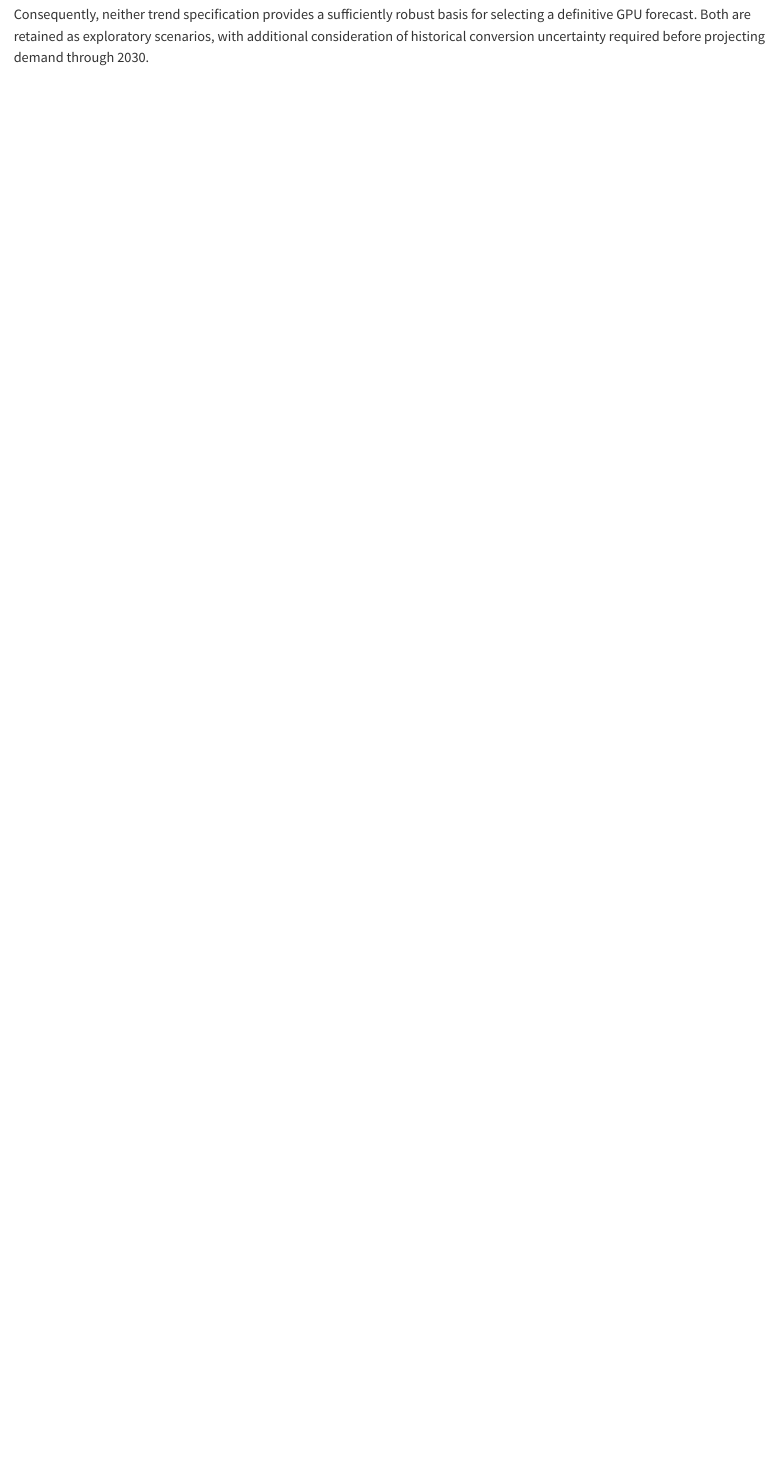
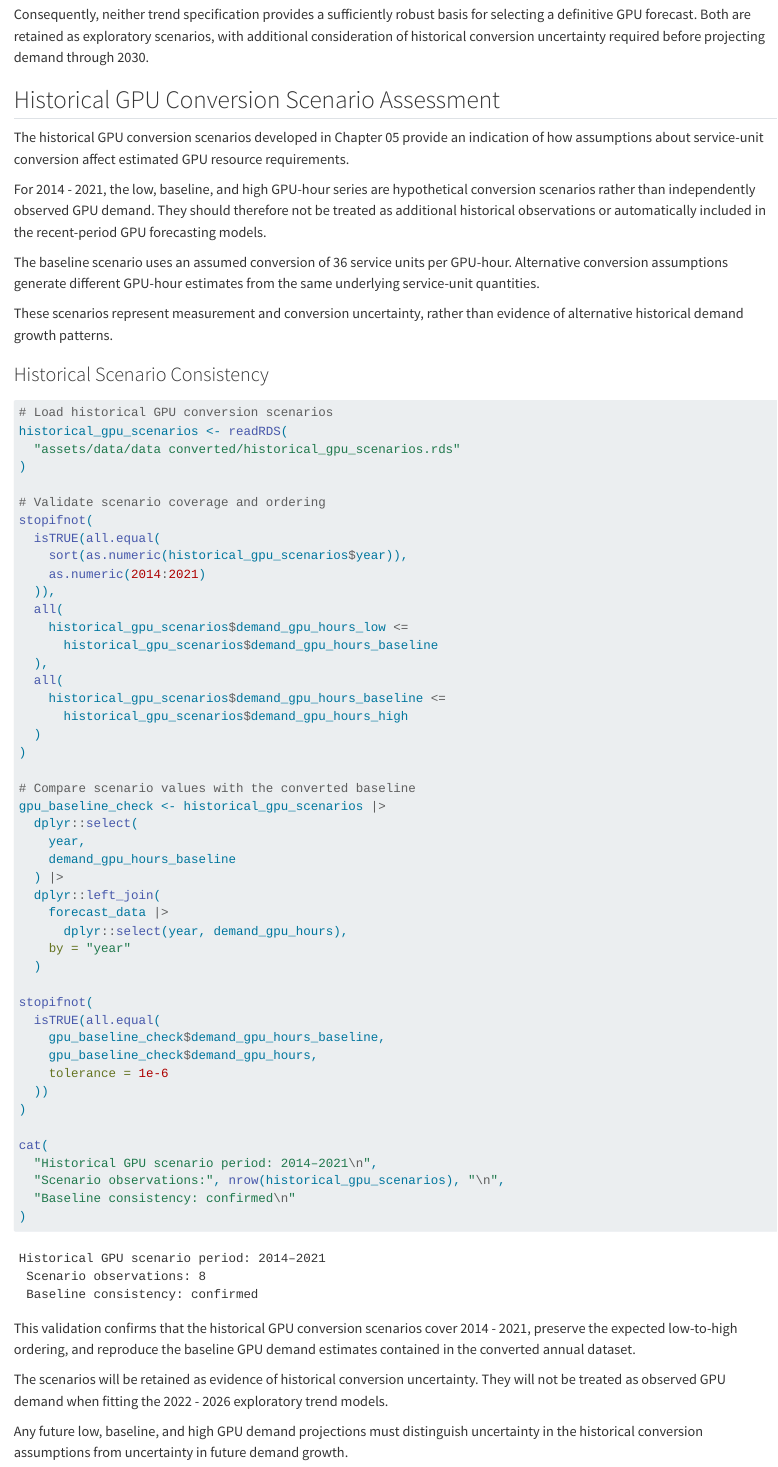
Before and after one commit to yusufkurniar/aas-supercomputing-demand-forecasting, a Quarto document (07_model_development.qmd): the page in a window 1100 px wide, from 16540 px down. Rendered offline with R 4.5, knitr and Pandoc in place of Quarto, with nearby package versions.

Commit message:
Validate Historical GPU Conversion Scenarios
- Load and validate historical GPU conversion scenarios for 2014–2021.
- Confirm the ordering of low, baseline, and high GPU demand estimates.
- Verify consistency between baseline scenarios and converted annual demand data.
- Distinguish historical conversion uncertainty from future GPU demand growth uncertainty.
- Preserve scenario-based estimates separately from observed and derived GPU demand.

````diff
--- a/07_model_development.qmd
+++ b/07_model_development.qmd
@@ -550,3 +550,70 @@ These findings must be interpreted cautiously because the full GPU modelling sam
 The results do not establish whether the increase in 2026 represents sustained growth in GPU requirements or reflects temporary variation and differences in reporting methods.
 
 Consequently, neither trend specification provides a sufficiently robust basis for selecting a definitive GPU forecast. Both are retained as exploratory scenarios, with additional consideration of historical conversion uncertainty required before projecting demand through 2030.
+
+## Historical GPU Conversion Scenario Assessment
+
+The historical GPU conversion scenarios developed in Chapter 05 provide an indication of how assumptions about service-unit conversion affect estimated GPU resource requirements.
+
+For 2014 - 2021, the low, baseline, and high GPU-hour series are hypothetical conversion scenarios rather than independently observed GPU demand. They should therefore not be treated as additional historical observations or automatically included in the recent-period GPU forecasting models.
+
+The baseline scenario uses an assumed conversion of 36 service units per GPU-hour. Alternative conversion assumptions generate different GPU-hour estimates from the same underlying service-unit quantities.
+
+These scenarios represent measurement and conversion uncertainty, rather than evidence of alternative historical demand growth patterns.
+
+### Historical Scenario Consistency
+
+```{r gpu-historical-scenario-check}
+# Load historical GPU conversion scenarios
+historical_gpu_scenarios <- readRDS(
+  "assets/data/data converted/historical_gpu_scenarios.rds"
+)
+
+# Validate scenario coverage and ordering
+stopifnot(
+  isTRUE(all.equal(
+    sort(as.numeric(historical_gpu_scenarios$year)),
+    as.numeric(2014:2021)
+  )),
+  all(
+    historical_gpu_scenarios$demand_gpu_hours_low <=
+      historical_gpu_scenarios$demand_gpu_hours_baseline
+  ),
+  all(
+    historical_gpu_scenarios$demand_gpu_hours_baseline <=
+      historical_gpu_scenarios$demand_gpu_hours_high
+  )
+)
+
+# Compare scenario values with the converted baseline
+gpu_baseline_check <- historical_gpu_scenarios |>
+  dplyr::select(
+    year,
+    demand_gpu_hours_baseline
+  ) |>
+  dplyr::left_join(
+    forecast_data |>
+      dplyr::select(year, demand_gpu_hours),
+    by = "year"
+  )
+
+stopifnot(
+  isTRUE(all.equal(
+    gpu_baseline_check$demand_gpu_hours_baseline,
+    gpu_baseline_check$demand_gpu_hours,
+    tolerance = 1e-6
+  ))
+)
+
+cat(
+  "Historical GPU scenario period: 2014–2021\n",
+  "Scenario observations:", nrow(historical_gpu_scenarios), "\n",
+  "Baseline consistency: confirmed\n"
+)
+```
+
+This validation confirms that the historical GPU conversion scenarios cover 2014 - 2021, preserve the expected low-to-high ordering, and reproduce the baseline GPU demand estimates contained in the converted annual dataset.
+
+The scenarios will be retained as evidence of historical conversion uncertainty. They will not be treated as observed GPU demand when fitting the 2022 - 2026 exploratory trend models.
+
+Any future low, baseline, and high GPU demand projections must distinguish uncertainty in the historical conversion assumptions from uncertainty in future demand growth.
````
Also changed, not shown: assets/data/data clean/integrated_hpc_source_data.xlsx, assets/data/data clean/reconciled_demand_allocation_summary.xlsx, assets/data/data clean/reconciled_field_of_research_summary.xlsx, assets/progress/Internship Progress.xlsx, 3 other files.
